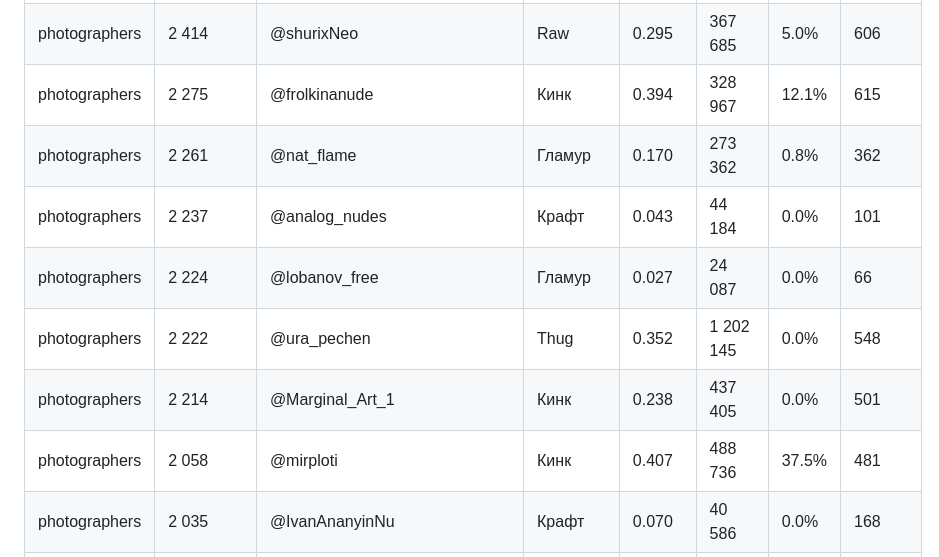
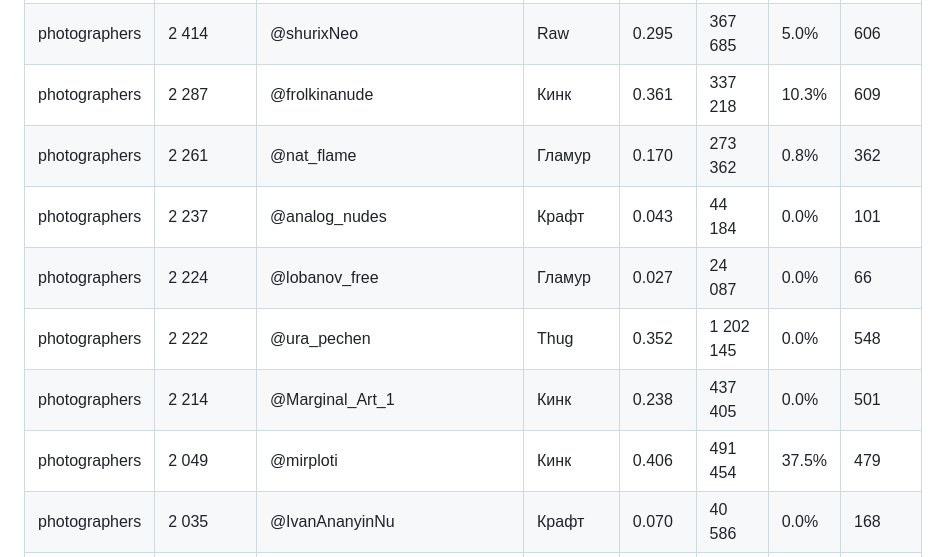
Before and after one commit to Exey/xyd, a Markdown page: folders.md, the part around the change. Drawn GitHub-style.

Commit message:
update photographers

```diff
--- a/folders.md
+++ b/folders.md
@@ -60,13 +60,13 @@
 | photographers | 2 453 | aleksandrsavichevo(1893898354) | Кинк | 0.047 | 229 248 | 0.0% | 151 |
 | photographers | 2 442 | @ne_dumali | Гламур | 0.103 | 76 126 | 0.0% | 245 |
 | photographers | 2 414 | @shurixNeo | Raw | 0.295 | 367 685 | 5.0% | 606 |
-| photographers | 2 275 | @frolkinanude | Кинк | 0.394 | 328 967 | 12.1% | 615 |
+| photographers | 2 287 | @frolkinanude | Кинк | 0.361 | 337 218 | 10.3% | 609 |
 | photographers | 2 261 | @nat_flame | Гламур | 0.170 | 273 362 | 0.8% | 362 |
 | photographers | 2 237 | @analog_nudes | Крафт | 0.043 | 44 184 | 0.0% | 101 |
 | photographers | 2 224 | @lobanov_free | Гламур | 0.027 | 24 087 | 0.0% | 66 |
 | photographers | 2 222 | @ura_pechen | Thug | 0.352 | 1 202 145 | 0.0% | 548 |
 | photographers | 2 214 | @Marginal_Art_1 | Кинк | 0.238 | 437 405 | 0.0% | 501 |
-| photographers | 2 058 | @mirploti | Кинк | 0.407 | 488 736 | 37.5% | 481 |
+| photographers | 2 049 | @mirploti | Кинк | 0.406 | 491 454 | 37.5% | 479 |
 | photographers | 2 035 | @IvanAnanyinNu | Крафт | 0.070 | 40 586 | 0.0% | 168 |
 | photographers | 2 034 | Soulful Nude(1494235171) | Фэшн | 0.064 | 15 530 | 0.0% | 163 |
 | photographers | 2 009 | @photokrafter83 | Гламур | 0.180 | 206 337 | 0.0% | 415 |
```
